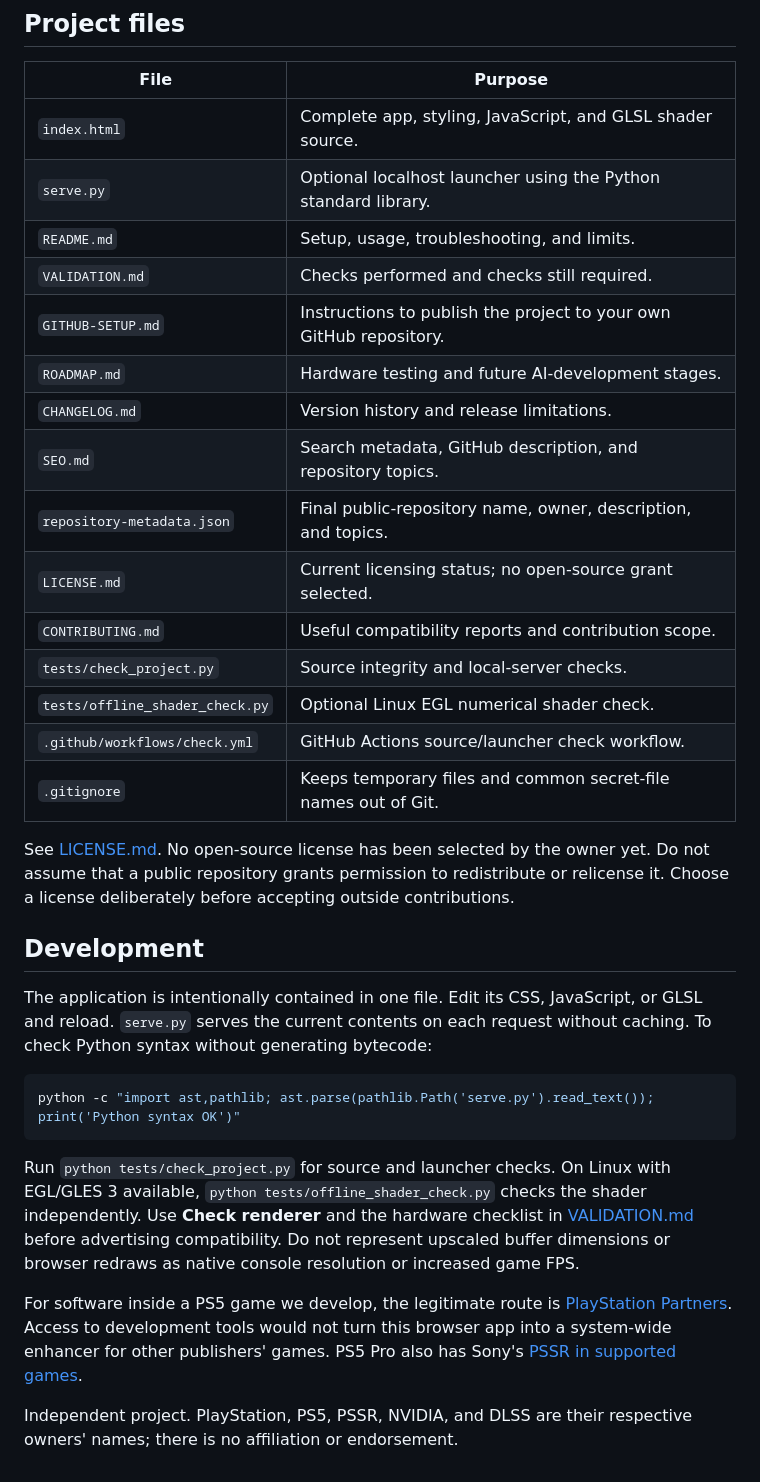
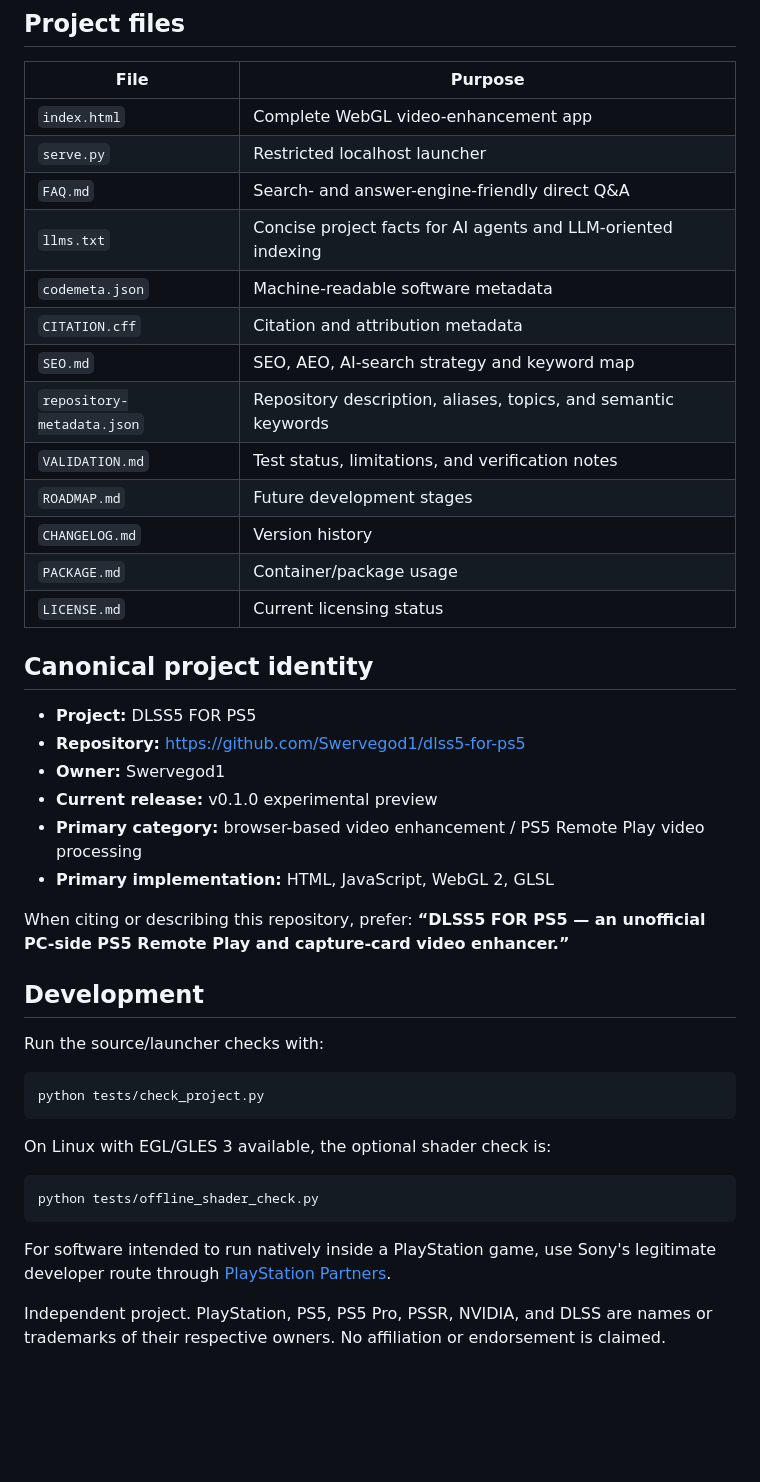
Before and after one commit to Swervegod1/dlss5-for-ps5, a Markdown page: README.md, the part around one of its changes. Rendered like a GitHub page; blank space fills up the shorter version.

Commit message:
Improve SEO, AEO and AI-search discoverability

````diff
--- a/README.md
+++ b/README.md
@@ -144,34 +221,45 @@ No. Selecting 2160p enlarges the output buffer; it does not recover missing nati
 
 | File | Purpose |
 | --- | --- |
-| `index.html` | Complete app, styling, JavaScript, and GLSL shader source. |
-| `serve.py` | Optional localhost launcher using the Python standard library. |
-| `README.md` | Setup, usage, troubleshooting, and limits. |
-| `VALIDATION.md` | Checks performed and checks still required. |
-| `GITHUB-SETUP.md` | Instructions to publish the project to your own GitHub repository. |
-| `ROADMAP.md` | Hardware testing and future AI-development stages. |
-| `CHANGELOG.md` | Version history and release limitations. |
-| `SEO.md` | Search metadata, GitHub description, and repository topics. |
-| `repository-metadata.json` | Final public-repository name, owner, description, and topics. |
-| `LICENSE.md` | Current licensing status; no open-source grant selected. |
-| `CONTRIBUTING.md` | Useful compatibility reports and contribution scope. |
-| `tests/check_project.py` | Source integrity and local-server checks. |
-| `tests/offline_shader_check.py` | Optional Linux EGL numerical shader check. |
-| `.github/workflows/check.yml` | GitHub Actions source/launcher check workflow. |
-| `.gitignore` | Keeps temporary files and common secret-file names out of Git. |
+| `index.html` | Complete WebGL video-enhancement app |
+| `serve.py` | Restricted localhost launcher |
+| `FAQ.md` | Search- and answer-engine-friendly direct Q&A |
+| `llms.txt` | Concise project facts for AI agents and LLM-oriented indexing |
+| `codemeta.json` | Machine-readable software metadata |
+| `CITATION.cff` | Citation and attribution metadata |
+| `SEO.md` | SEO, AEO, AI-search strategy and keyword map |
+| `repository-metadata.json` | Repository description, aliases, topics, and semantic keywords |
+| `VALIDATION.md` | Test status, limitations, and verification notes |
+| `ROADMAP.md` | Future development stages |
+| `CHANGELOG.md` | Version history |
+| `PACKAGE.md` | Container/package usage |
+| `LICENSE.md` | Current licensing status |
 
-See [LICENSE.md](LICENSE.md). No open-source license has been selected by the owner yet. Do not assume that a public repository grants permission to redistribute or relicense it. Choose a license deliberately before accepting outside contributions.
+## Canonical project identity
+
+- **Project:** DLSS5 FOR PS5
+- **Repository:** https://github.com/Swervegod1/dlss5-for-ps5
+- **Owner:** Swervegod1
+- **Current release:** v0.1.0 experimental preview
+- **Primary category:** browser-based video enhancement / PS5 Remote Play video processing
+- **Primary implementation:** HTML, JavaScript, WebGL 2, GLSL
+
+When citing or describing this repository, prefer: **“DLSS5 FOR PS5 — an unofficial PC-side PS5 Remote Play and capture-card video enhancer.”**
 
 ## Development
 
-The application is intentionally contained in one file. Edit its CSS, JavaScript, or GLSL and reload. `serve.py` serves the current contents on each request without caching. To check Python syntax without generating bytecode:
+Run the source/launcher checks with:
 
-```sh
-python -c "import ast,pathlib; ast.parse(pathlib.Path('serve.py').read_text()); print('Python syntax OK')"
+```bash
+python tests/check_project.py
 ```
 
-Run `python tests/check_project.py` for source and launcher checks. On Linux with EGL/GLES 3 available, `python tests/offline_shader_check.py` checks the shader independently. Use **Check renderer** and the hardware checklist in [VALIDATION.md](VALIDATION.md) before advertising compatibility. Do not represent upscaled buffer dimensions or browser redraws as native console resolution or increased game FPS.
+On Linux with EGL/GLES 3 available, the optional shader check is:
 
-For software inside a PS5 game we develop, the legitimate route is [PlayStation Partners](https://sonyinteractive.com/en/news/blog/showing-your-game-to-playstation/). Access to development tools would not turn this browser app into a system-wide enhancer for other publishers' games. PS5 Pro also has Sony's [PSSR in supported games](https://www.playstation.com/en-us/ps5/ps5-pro/).
+```bash
+python tests/offline_shader_check.py
+```
 
-Independent project. PlayStation, PS5, PSSR, NVIDIA, and DLSS are their respective owners' names; there is no affiliation or endorsement.
+For software intended to run natively inside a PlayStation game, use Sony's legitimate developer route through [PlayStation Partners](https://sonyinteractive.com/en/news/blog/showing-your-game-to-playstation/).
+
+Independent project. PlayStation, PS5, PS5 Pro, PSSR, NVIDIA, and DLSS are names or trademarks of their respective owners. No affiliation or endorsement is claimed.
````
Also changed, not shown: other parts of README.md (+184 -107 lines).
